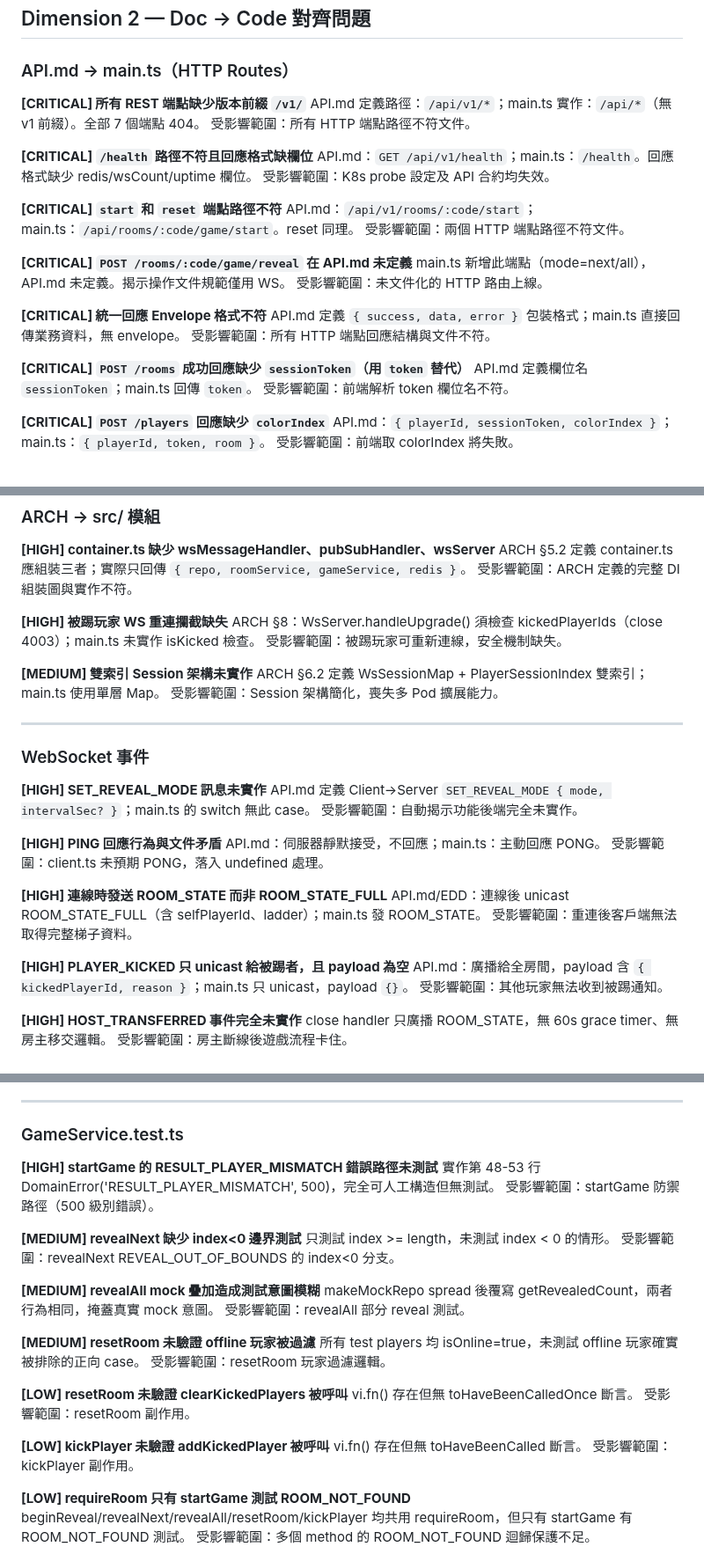
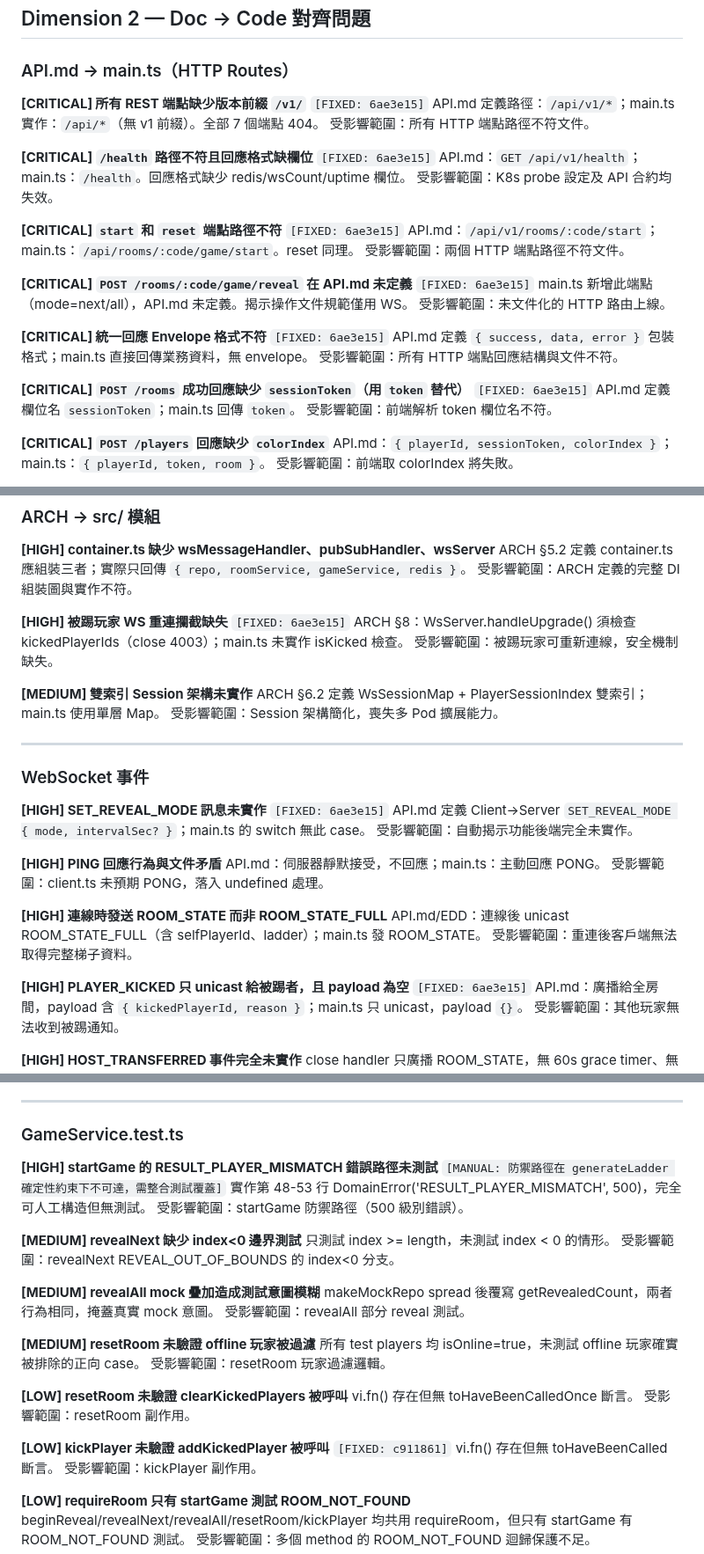
Before and after one commit to ibalasite/climb_stairs, a Markdown page: docs/ALIGN_REPORT.md, 3 parts joined by grey strips. Shown at 88% size. Rendered like a GitHub page.

Commit message:
docs(devsop)[align-fix]: update ALIGN_REPORT.md with fix status for 10 resolved findings

```diff
--- a/docs/ALIGN_REPORT.md
+++ b/docs/ALIGN_REPORT.md
@@ -192,27 +192,27 @@ JS bundle 大小、FCP、LCP、CLS 等 7 個 feature 文件均無對應 scenario
 
 ### API.md → main.ts（HTTP Routes）
 
-**[CRITICAL] 所有 REST 端點缺少版本前綴 `/v1/`**
+**[CRITICAL] 所有 REST 端點缺少版本前綴 `/v1/`** `[FIXED: 6ae3e15]`
 API.md 定義路徑：`/api/v1/*`；main.ts 實作：`/api/*`（無 v1 前綴）。全部 7 個端點 404。
 受影響範圍：所有 HTTP 端點路徑不符文件。
 
-**[CRITICAL] `/health` 路徑不符且回應格式缺欄位**
+**[CRITICAL] `/health` 路徑不符且回應格式缺欄位** `[FIXED: 6ae3e15]`
 API.md：`GET /api/v1/health`；main.ts：`/health`。回應格式缺少 redis/wsCount/uptime 欄位。
 受影響範圍：K8s probe 設定及 API 合約均失效。
 
-**[CRITICAL] `start` 和 `reset` 端點路徑不符**
+**[CRITICAL] `start` 和 `reset` 端點路徑不符** `[FIXED: 6ae3e15]`
 API.md：`/api/v1/rooms/:code/start`；main.ts：`/api/rooms/:code/game/start`。reset 同理。
 受影響範圍：兩個 HTTP 端點路徑不符文件。
 
-**[CRITICAL] `POST /rooms/:code/game/reveal` 在 API.md 未定義**
+**[CRITICAL] `POST /rooms/:code/game/reveal` 在 API.md 未定義** `[FIXED: 6ae3e15]`
 main.ts 新增此端點（mode=next/all），API.md 未定義。揭示操作文件規範僅用 WS。
 受影響範圍：未文件化的 HTTP 路由上線。
 
-**[CRITICAL] 統一回應 Envelope 格式不符**
+**[CRITICAL] 統一回應 Envelope 格式不符** `[FIXED: 6ae3e15]`
 API.md 定義 `{ success, data, error }` 包裝格式；main.ts 直接回傳業務資料，無 envelope。
 受影響範圍：所有 HTTP 端點回應結構與文件不符。
 
-**[CRITICAL] `POST /rooms` 成功回應缺少 `sessionToken`（用 `token` 替代）**
+**[CRITICAL] `POST /rooms` 成功回應缺少 `sessionToken`（用 `token` 替代）** `[FIXED: 6ae3e15]`
 API.md 定義欄位名 `sessionToken`；main.ts 回傳 `token`。
 受影響範圍：前端解析 token 欄位名不符。
 
@@ -288,7 +288,7 @@ EDD 定義在 shared/domain/errors/；實際在 server/src/domain/errors/（serv
 ARCH §5.2 定義 container.ts 應組裝三者；實際只回傳 `{ repo, roomService, gameService, redis }`。
 受影響範圍：ARCH 定義的完整 DI 組裝圖與實作不符。
 
-**[HIGH] 被踢玩家 WS 重連攔截缺失**
+**[HIGH] 被踢玩家 WS 重連攔截缺失** `[FIXED: 6ae3e15]`
 ARCH §8：WsServer.handleUpgrade() 須檢查 kickedPlayerIds（close 4003）；main.ts 未實作 isKicked 檢查。
 受影響範圍：被踢玩家可重新連線，安全機制缺失。
 
@@ -300,7 +300,7 @@ ARCH §6.2 定義 WsSessionMap + PlayerSessionIndex 雙索引；main.ts 使用
 
 ### WebSocket 事件
 
-**[HIGH] SET_REVEAL_MODE 訊息未實作**
+**[HIGH] SET_REVEAL_MODE 訊息未實作** `[FIXED: 6ae3e15]`
 API.md 定義 Client→Server `SET_REVEAL_MODE { mode, intervalSec? }`；main.ts 的 switch 無此 case。
 受影響範圍：自動揭示功能後端完全未實作。
 
@@ -312,7 +312,7 @@ API.md：伺服器靜默接受，不回應；main.ts：主動回應 PONG。
 API.md/EDD：連線後 unicast ROOM_STATE_FULL（含 selfPlayerId、ladder）；main.ts 發 ROOM_STATE。
 受影響範圍：重連後客戶端無法取得完整梯子資料。
 
-**[HIGH] PLAYER_KICKED 只 unicast 給被踢者，且 payload 為空**
+**[HIGH] PLAYER_KICKED 只 unicast 給被踢者，且 payload 為空** `[FIXED: 6ae3e15]`
 API.md：廣播給全房間，payload 含 `{ kickedPlayerId, reason }`；main.ts 只 unicast，payload `{}`。
 受影響範圍：其他玩家無法收到被踢通知。
 
@@ -370,7 +370,7 @@ API.md：伺服器每 30 秒發 Protocol-level PING；main.ts 無 ws.ping() 呼
 
 ### GameService.test.ts
 
-**[HIGH] startGame 的 RESULT_PLAYER_MISMATCH 錯誤路徑未測試**
+**[HIGH] startGame 的 RESULT_PLAYER_MISMATCH 錯誤路徑未測試** `[MANUAL: 防禦路徑在 generateLadder 確定性約束下不可達，需整合測試覆蓋]`
 實作第 48-53 行 DomainError('RESULT_PLAYER_MISMATCH', 500)，完全可人工構造但無測試。
 受影響範圍：startGame 防禦路徑（500 級別錯誤）。
 
@@ -390,7 +390,7 @@ makeMockRepo spread 後覆寫 getRevealedCount，兩者行為相同，掩蓋真
 vi.fn() 存在但無 toHaveBeenCalledOnce 斷言。
 受影響範圍：resetRoom 副作用。
 
-**[LOW] kickPlayer 未驗證 addKickedPlayer 被呼叫**
+**[LOW] kickPlayer 未驗證 addKickedPlayer 被呼叫** `[FIXED: c911861]`
 vi.fn() 存在但無 toHaveBeenCalled 斷言。
 受影響範圍：kickPlayer 副作用。
 
```
Also changed, not shown: other parts of docs/ALIGN_REPORT.md (+2 -2 lines).
